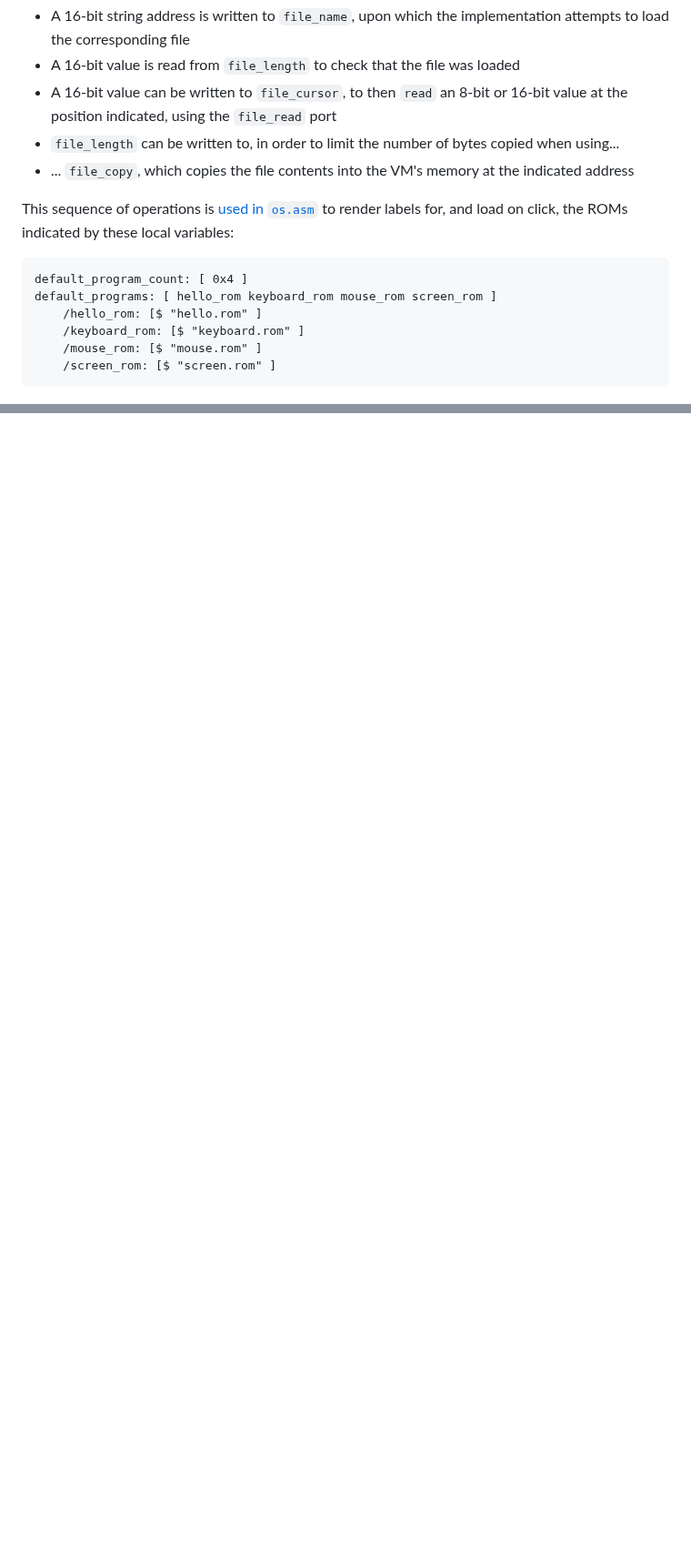
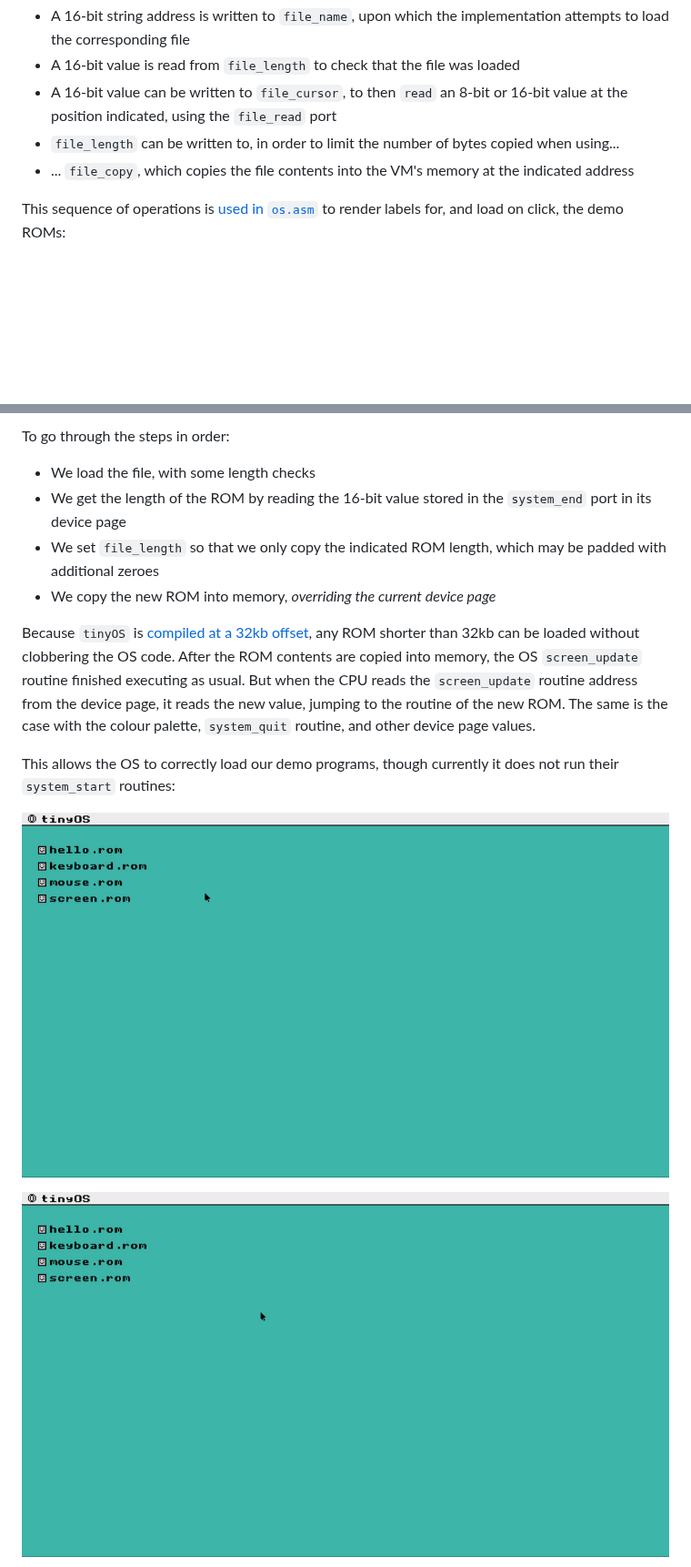
Before and after one commit to felix-u/bici, a Markdown page: README.md, 2 parts joined by grey strips. Shown at 91% size. GitHub-like rendering; pictures changed too: assets/os_hello.gif (added), assets/os_keyboard.gif (added); blank space fills up the shorter version.

Commit message:
README done (?)

````diff
--- a/README.md
+++ b/README.md
@@ -558,15 +567,7 @@ I knew a `file` device would be necessary for the operating system. I decided to
 * `file_length` can be written to, in order to limit the number of bytes copied when using...
 * ... `file_copy`, which copies the file contents into the VM's memory at the indicated address
 
-This sequence of operations is [used in `os.asm`](https://github.com/felix-u/bici/blob/master/os.asm#L93) to render labels for, and load on click, the ROMs indicated by these local variables:
-```asm
-default_program_count: [ 0x4 ]
-default_programs: [ hello_rom keyboard_rom mouse_rom screen_rom ]
-    /hello_rom: [$ "hello.rom" ]
-    /keyboard_rom: [$ "keyboard.rom" ]
-    /mouse_rom: [$ "mouse.rom" ]
-    /screen_rom: [$ "screen.rom" ]
-```
+This sequence of operations is [used in `os.asm`](https://github.com/felix-u/bici/blob/master/os.asm#L93) to render labels for, and load on click, the demo ROMs:
 
 ![Screenshot of file labels in `os.asm`](./assets/files.png)
 
@@ -593,0 +660,15 @@ TODO(felix)
+To go through the steps in order:
+
+* We load the file, with some length checks
+* We get the length of the ROM by reading the 16-bit value stored in the `system_end` port in its device page
+* We set `file_length` so that we only copy the indicated ROM length, which may be padded with additional zeroes
+* We copy the new ROM into memory, *overriding the current device page*
+
+Because `tinyOS` is [compiled at a 32kb offset](https://github.com/felix-u/bici/blob/master/os.asm#L8), any ROM shorter than 32kb can be loaded without clobbering the OS code. After the ROM contents are copied into memory, the OS `screen_update` routine finished executing as usual. But when the CPU reads the `screen_update` routine address from the device page, it reads the new value, jumping to the routine of the new ROM. The same is the case with the colour palette, `system_quit` routine, and other device page values.
+
+This allows the OS to correctly load our demo programs, though currently it does not run their `system_start` routines:
+
+![Gif of `hello.rom` running from `tinyOS`](./assets/os_hello.gif)
+
+![Gif of `keyboard.rom` running from `tinyOS`](./assets/os_keyboard.gif)
+
````
Also changed, not shown: other parts of README.md (+89 -4 lines), assets/os.png (added), assets/os_mouse.gif (added), assets/os_screen.gif (added), 4 other files.
